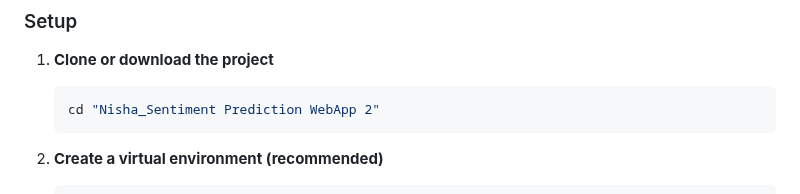
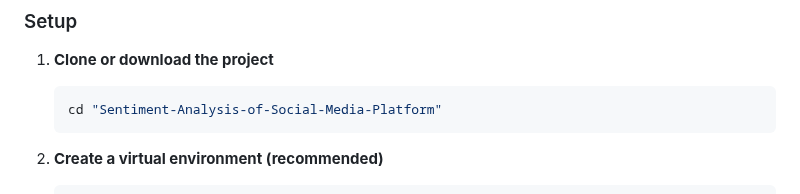
Before and after one commit to nishadas1/Sentiment-Analysis-of-Social-Media-Platform, a Markdown page: README.md, the part around the change. Rendered like a GitHub page.

````diff
--- a/README.md
+++ b/README.md
@@ -56,7 +56,7 @@ A Flask-based web application for analyzing text sentiment using machine learnin
 
 1. **Clone or download the project**
    ```bash
-   cd "Nisha_Sentiment Prediction WebApp 2"
+   cd "Sentiment-Analysis-of-Social-Media-Platform"
    ```
 
 2. **Create a virtual environment (recommended)**
````
